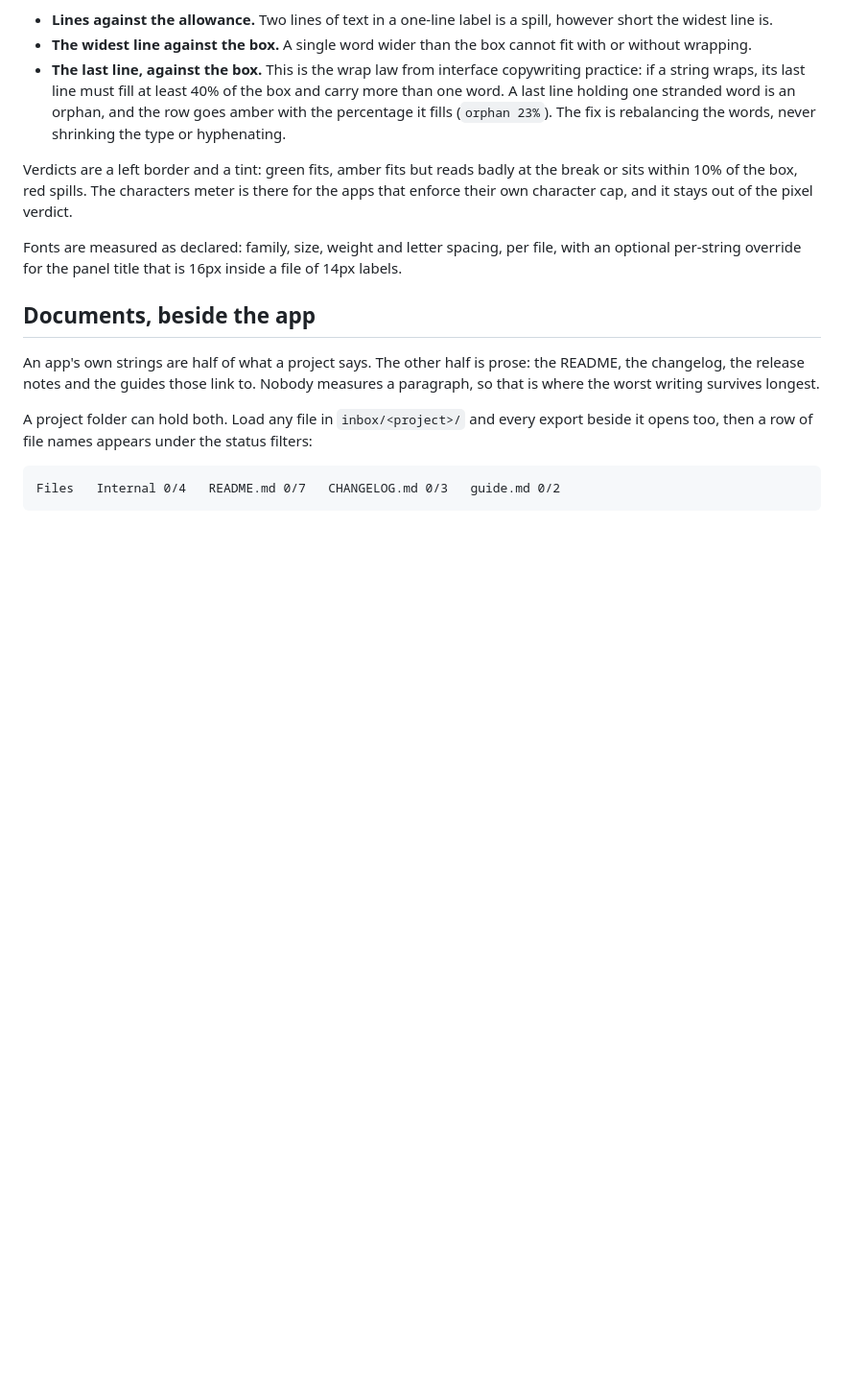
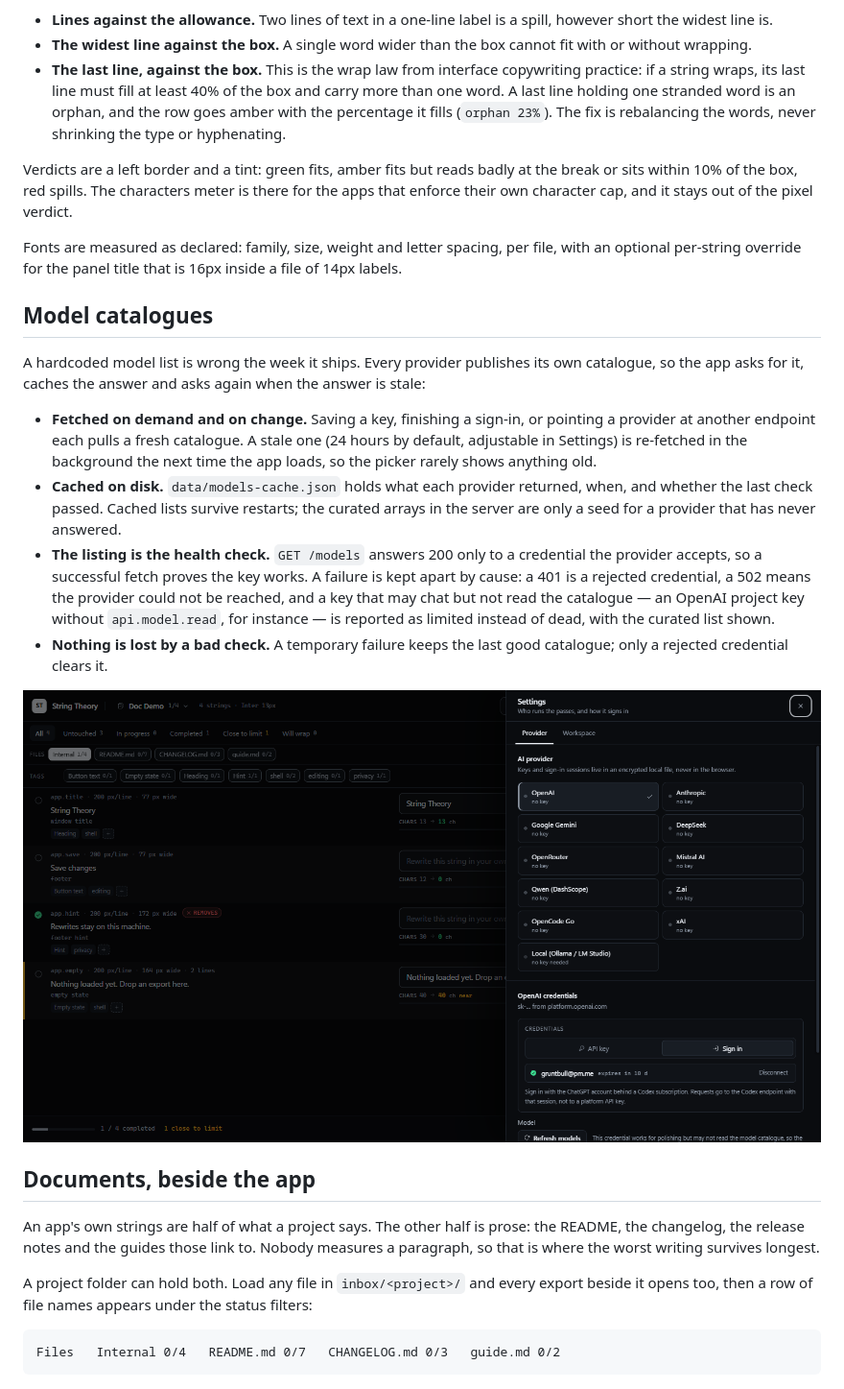
Before and after one commit to apoapostolov/string-theory, a Markdown page: README.md, the part around the change. Shown at 96% size. Rendered like a GitHub page; pictures changed too: docs/app-models.png (added); blank space fills up the shorter version.

```diff
--- a/README.md
+++ b/README.md
@@ -42,6 +42,17 @@ Every string carries a line budget and a line allowance. The tool wraps the text
 Verdicts are a left border and a tint: green fits, amber fits but reads badly at the break or sits within 10% of the box, red spills. The characters meter is there for the apps that enforce their own character cap, and it stays out of the pixel verdict.
 
 Fonts are measured as declared: family, size, weight and letter spacing, per file, with an optional per-string override for the panel title that is 16px inside a file of 14px labels.
+
+## Model catalogues
+
+A hardcoded model list is wrong the week it ships. Every provider publishes its own catalogue, so the app asks for it, caches the answer and asks again when the answer is stale:
+
+- **Fetched on demand and on change.** Saving a key, finishing a sign-in, or pointing a provider at another endpoint each pulls a fresh catalogue. A stale one (24 hours by default, adjustable in Settings) is re-fetched in the background the next time the app loads, so the picker rarely shows anything old.
+- **Cached on disk.** `data/models-cache.json` holds what each provider returned, when, and whether the last check passed. Cached lists survive restarts; the curated arrays in the server are only a seed for a provider that has never answered.
+- **The listing is the health check.** `GET /models` answers 200 only to a credential the provider accepts, so a successful fetch proves the key works. A failure is kept apart by cause: a 401 is a rejected credential, a 502 means the provider could not be reached, and a key that may chat but not read the catalogue — an OpenAI project key without `api.model.read`, for instance — is reported as limited instead of dead, with the curated list shown.
+- **Nothing is lost by a bad check.** A temporary failure keeps the last good catalogue; only a rejected credential clears it.
+
+![The model row: refresh, the age of the catalogue, then the picker](docs/app-models.png)
 
 ## Documents, beside the app
 
```
Also changed, not shown: AGENTS.md (+9 -0 lines), 11 other files.
